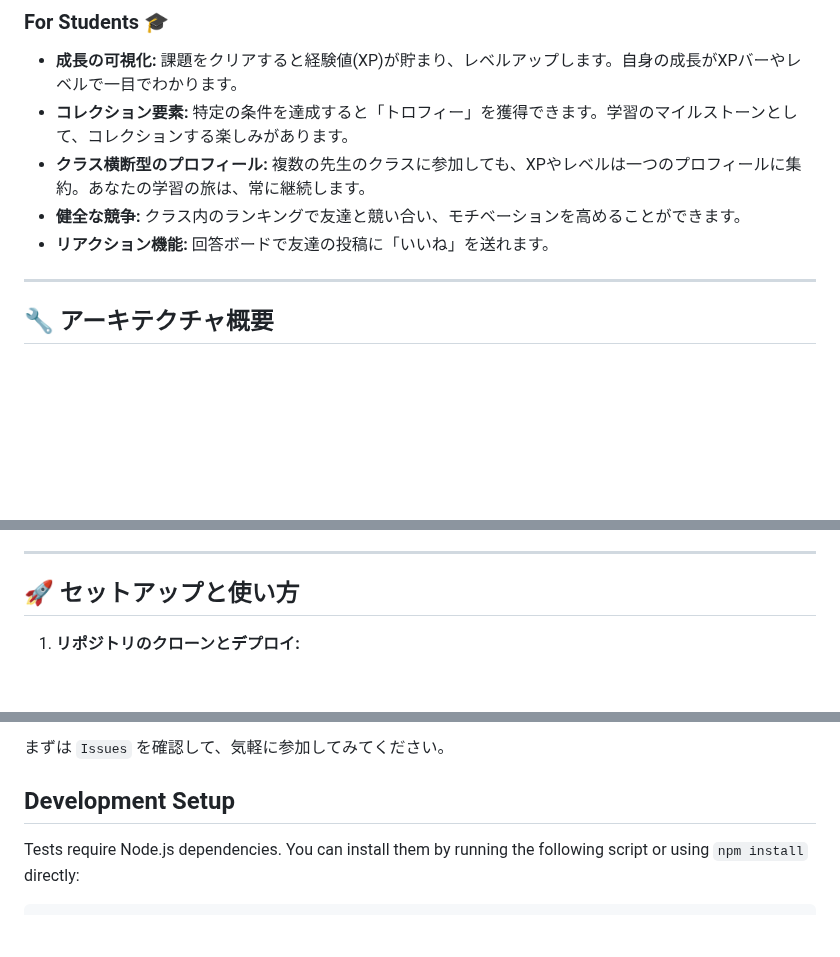
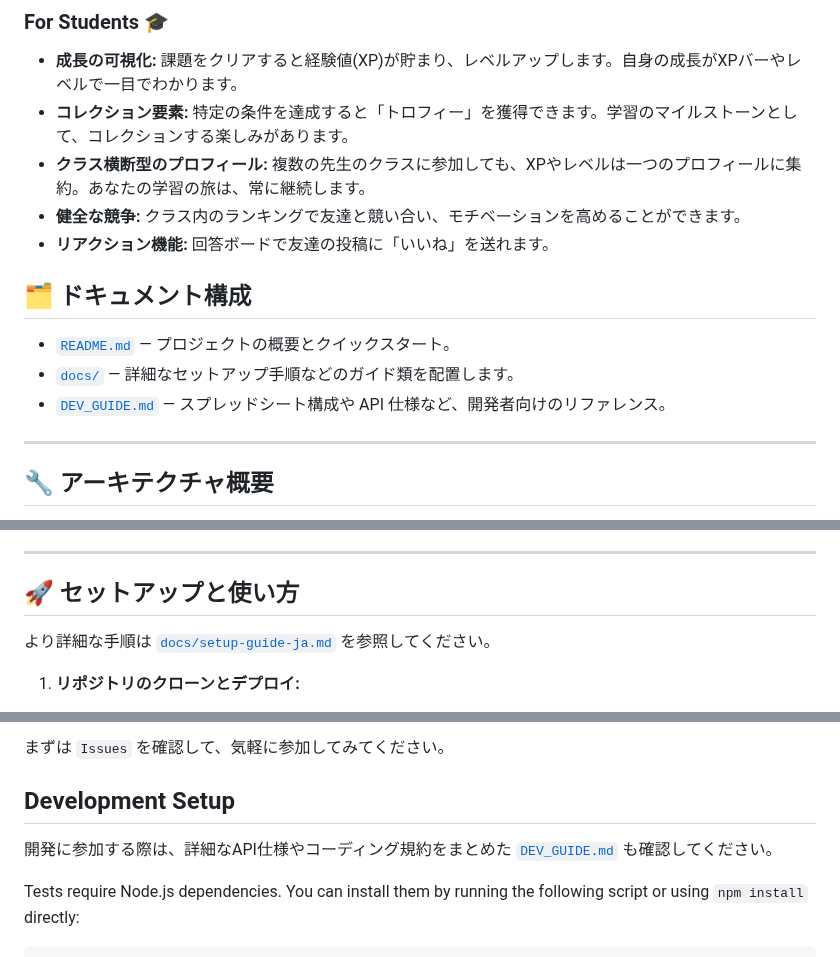
Before and after one commit to atariryuma/StudyQuest, a Markdown page: README.md, 3 parts joined by grey strips. GitHub-like rendering; blank space fills up the shorter version.

Commit message:
docs: clarify documentation structure

```diff
--- a/README.md
+++ b/README.md
@@ -20,6 +20,12 @@
 * **健全な競争:** クラス内のランキングで友達と競い合い、モチベーションを高めることができます。
 * **リアクション機能:** 回答ボードで友達の投稿に「いいね」を送れます。
 
+## 🗂 ドキュメント構成
+
+- [`README.md`](README.md) — プロジェクトの概要とクイックスタート。
+- [`docs/`](docs/) — 詳細なセットアップ手順などのガイド類を配置します。
+- [`DEV_GUIDE.md`](DEV_GUIDE.md) — スプレッドシート構成や API 仕様など、開発者向けのリファレンス。
+
 ---
 
 ## 🔧 アーキテクチャ概要
@@ -36,6 +42,8 @@
 ---
 
 ## 🚀 セットアップと使い方
+
+より詳細な手順は [`docs/setup-guide-ja.md`](docs/setup-guide-ja.md) を参照してください。
 
 1.  **リポジトリのクローンとデプロイ:**
     * 本リポジトリをクローンし、`clasp` を使ってご自身のGoogleアカウントにApps Scriptプロジェクトをデプロイします。
@@ -189,6 +197,8 @@ graph TD
 
 ## Development Setup
 
+開発に参加する際は、詳細なAPI仕様やコーディング規約をまとめた [`DEV_GUIDE.md`](DEV_GUIDE.md) も確認してください。
+
 Tests require Node.js dependencies. You can install them by running the
 following script or using `npm install` directly:
 
```
Also changed, not shown: DEV_GUIDE.md (renamed from AGENTS.md, +1 -1 lines).
